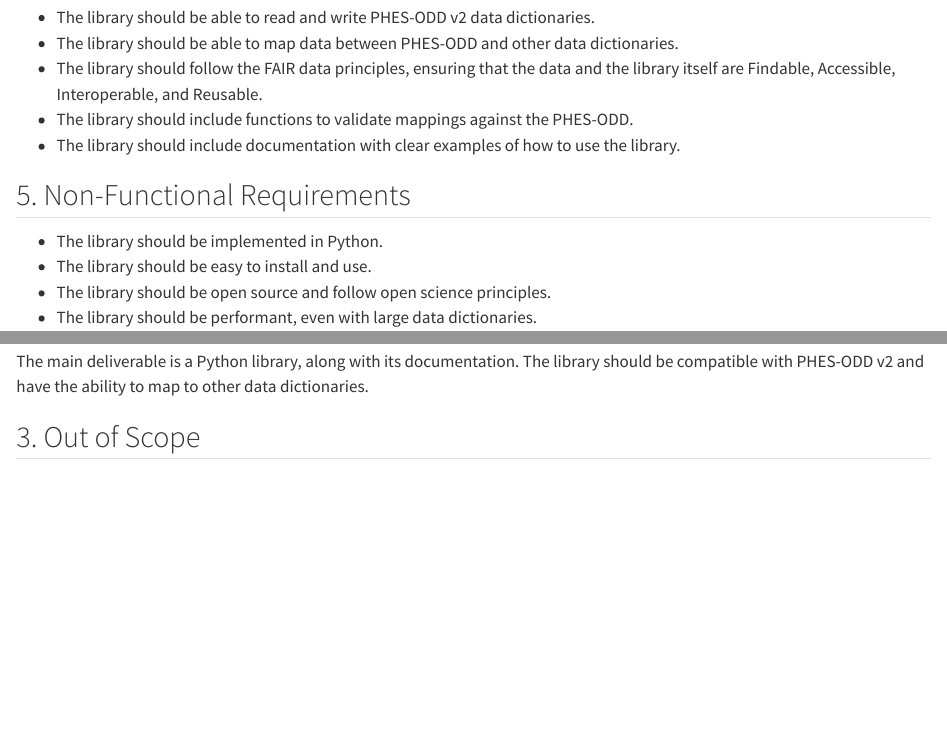
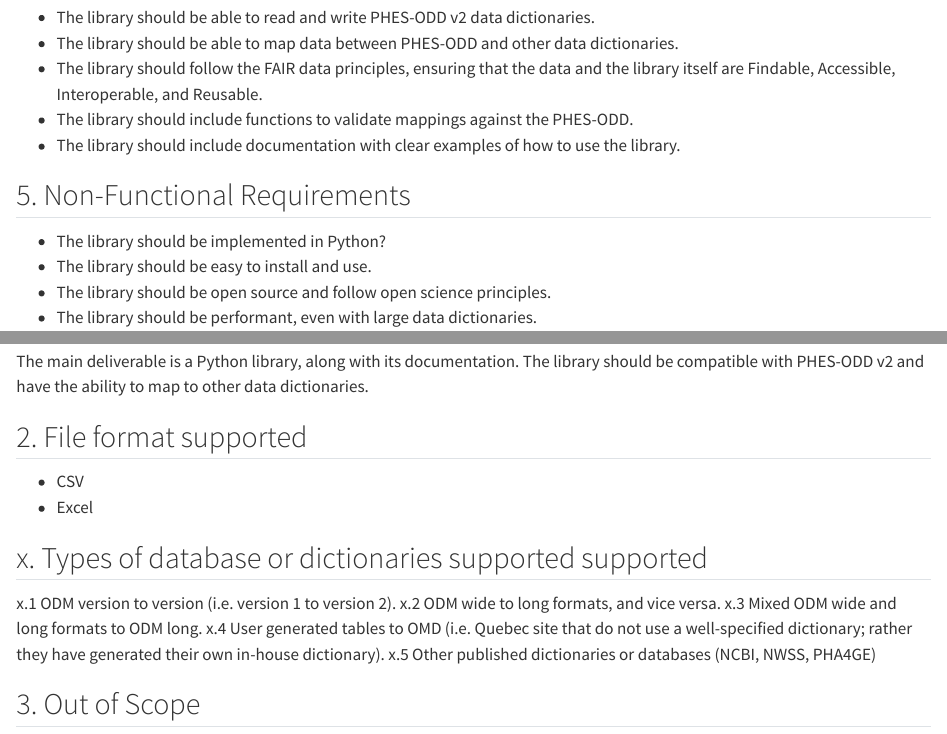
Before and after one commit to Big-Life-Lab/PHES-ODM, a Quarto document (specs/mapping-specs/mapping-spec.qmd): the page in a window 1100 px wide, from 590 px down, and a second part further down, joined at a grey line. Rendered offline with R 4.5, knitr and Pandoc in place of Quarto, with nearby package versions.

Commit message:
[updated scope to include types of data mapping supported

```diff
--- a/specs/mapping-specs/mapping-spec.qmd
+++ b/specs/mapping-specs/mapping-spec.qmd
@@ -28,7 +28,7 @@
 
 ## 5. Non-Functional Requirements
 
-- The library should be implemented in Python.
+- The library should be implemented in Python?
 - The library should be easy to install and use.
 - The library should be open source and follow open science principles.
 - The library should be performant, even with large data dictionaries.
@@ -43,6 +43,20 @@
 ## 2. Deliverables
 
 The main deliverable is a Python library, along with its documentation. The library should be compatible with PHES-ODD v2 and have the ability to map to other data dictionaries.
+
+## 2. File format supported
+
+- CSV
+- Excel
+
+
+## x. Types of database or dictionaries supported supported
+
+x.1 ODM version to version (i.e. version 1 to version 2).
+x.2 ODM wide to long formats, and vice versa.
+x.3 Mixed ODM wide and long formats to ODM long.
+x.4 User generated tables to OMD (i.e. Quebec site that do not use a well-specified dictionary; rather they have generated their own in-house dictionary).
+x.5 Other published dictionaries or databases (NCBI, NWSS, PHA4GE)
 
 ## 3. Out of Scope
 
```
